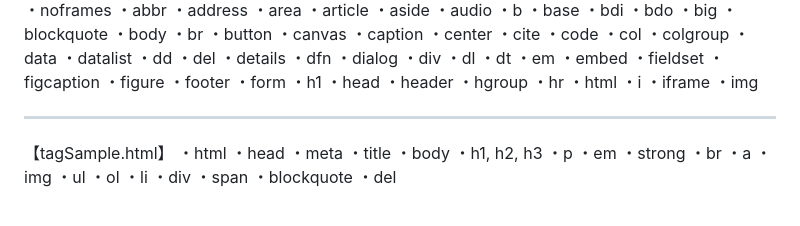
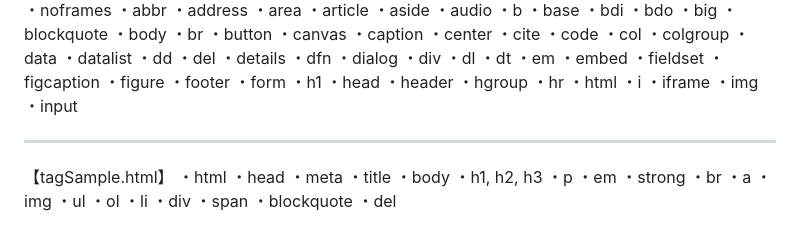
Before and after one commit to Shinshin100/Introduction-to-HTML, a Markdown page: README.md, the part around the change. Rendered like a GitHub page.

```diff
--- a/README.md
+++ b/README.md
@@ -173,6 +173,7 @@ HTML練習用です。
 ・i
 ・iframe
 ・img
+・input
 
 ---------------------------------------------
 【tagSample.html】
```
